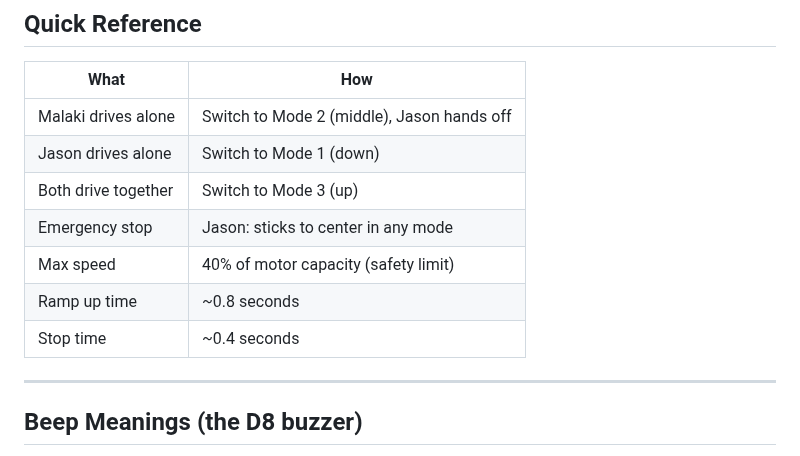
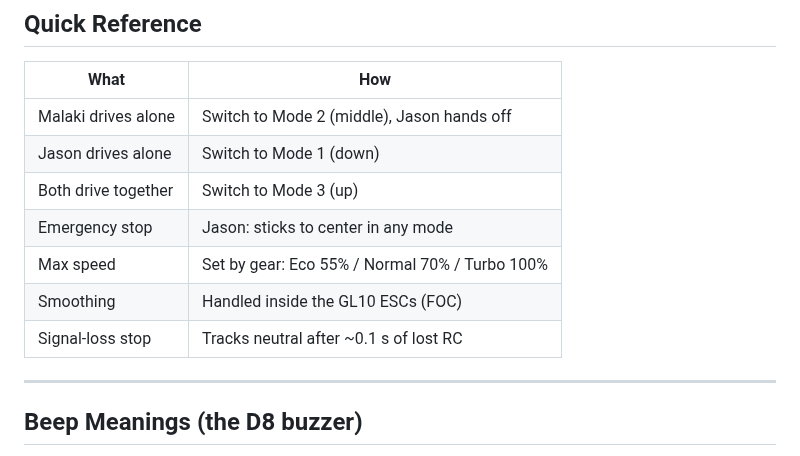
Before and after one commit to boulaajaj/Arduino-DiggerSetup, a Markdown page: OPERATOR-GUIDE.md, the part around one of its changes. GitHub-like rendering.

```diff
--- a/OPERATOR-GUIDE.md
+++ b/OPERATOR-GUIDE.md
@@ -119,9 +120,9 @@ somewhere it shouldn't, Jason can intervene immediately.
 | Jason drives alone | Switch to Mode 1 (down) |
 | Both drive together | Switch to Mode 3 (up) |
 | Emergency stop | Jason: sticks to center in any mode |
-| Max speed | 40% of motor capacity (safety limit) |
-| Ramp up time | ~0.8 seconds |
-| Stop time | ~0.4 seconds |
+| Max speed | Set by gear: Eco 55% / Normal 70% / Turbo 100% |
+| Smoothing | Handled inside the GL10 ESCs (FOC) |
+| Signal-loss stop | Tracks neutral after ~0.1 s of lost RC |
 
 ---
 
```
Also changed, not shown: other parts of OPERATOR-GUIDE.md (+32 -26 lines).
